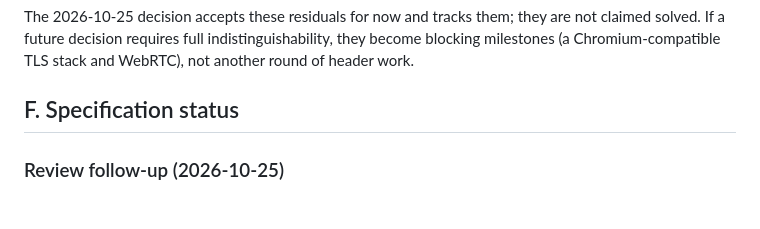
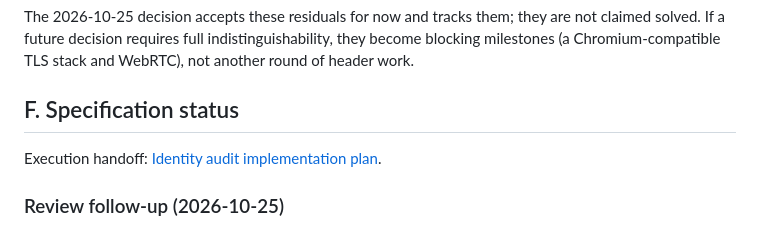
Before and after one commit to skadibtw/fastcord, a Markdown page: docs/IDENTITY_AUDIT.md, the part around the change. GitHub-like rendering.

Commit message:
docs: add identity audit implementation handoff plan

```diff
--- a/docs/IDENTITY_AUDIT.md
+++ b/docs/IDENTITY_AUDIT.md
@@ -374,6 +374,8 @@ not another round of header work.
 
 ## F. Specification status
 
+Execution handoff: [Identity audit implementation plan](IDENTITY_IMPLEMENTATION_PLAN.md).
+
 ### Review follow-up (2026-10-25)
 
 The earlier "implemented" list below describes code, not official-client
```
Also changed, not shown: docs/IDENTITY_IMPLEMENTATION_PLAN.md (added, +462 -0 lines).
